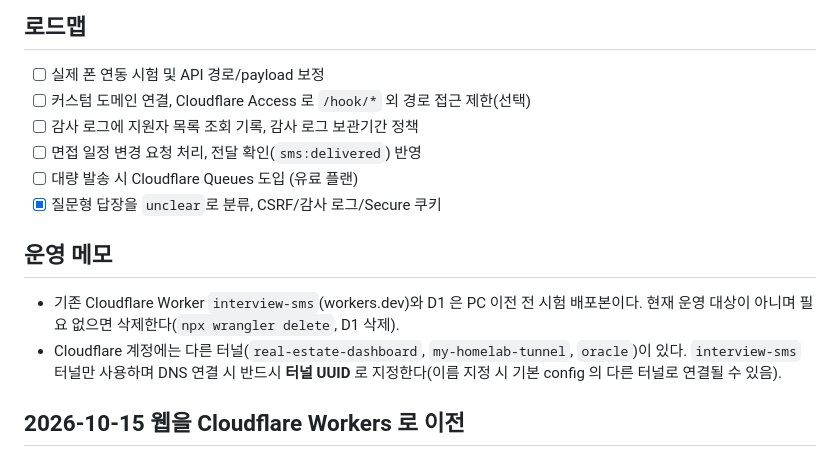
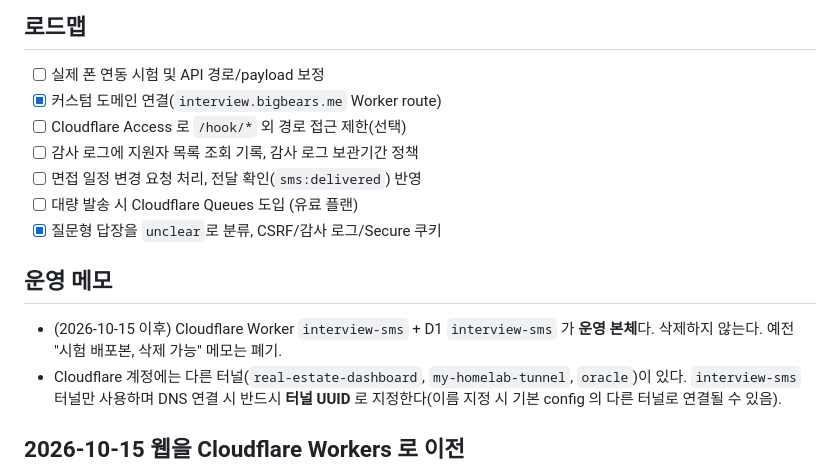
Before and after one commit to bigbear0102/interview-sms, a Markdown page: docs/DECISIONS.md, the part around the change. Rendered like a GitHub page.

```diff
--- a/docs/DECISIONS.md
+++ b/docs/DECISIONS.md
@@ -23,14 +23,15 @@
 
 ## 로드맵
 - [ ] 실제 폰 연동 시험 및 API 경로/payload 보정
-- [ ] 커스텀 도메인 연결, Cloudflare Access 로 `/hook/*` 외 경로 접근 제한(선택)
+- [x] 커스텀 도메인 연결(`interview.bigbears.me` Worker route)
+- [ ] Cloudflare Access 로 `/hook/*` 외 경로 접근 제한(선택)
 - [ ] 감사 로그에 지원자 목록 조회 기록, 감사 로그 보관기간 정책
 - [ ] 면접 일정 변경 요청 처리, 전달 확인(`sms:delivered`) 반영
 - [ ] 대량 발송 시 Cloudflare Queues 도입 (유료 플랜)
 - [x] 질문형 답장을 `unclear`로 분류, CSRF/감사 로그/Secure 쿠키
 
 ## 운영 메모
-- 기존 Cloudflare Worker `interview-sms`(workers.dev)와 D1 은 PC 이전 전 시험 배포본이다. 현재 운영 대상이 아니며 필요 없으면 삭제한다(`npx wrangler delete`, D1 삭제).
+- (2026-10-15 이후) Cloudflare Worker `interview-sms` + D1 `interview-sms` 가 **운영 본체**다. 삭제하지 않는다. 예전 "시험 배포본, 삭제 가능" 메모는 폐기.
 - Cloudflare 계정에는 다른 터널(`real-estate-dashboard`, `my-homelab-tunnel`, `oracle`)이 있다. `interview-sms` 터널만 사용하며 DNS 연결 시 반드시 **터널 UUID** 로 지정한다(이름 지정 시 기본 config 의 다른 터널로 연결될 수 있음).
 
 ## 2026-10-15 웹을 Cloudflare Workers 로 이전
```
Also changed, not shown: AGENTS.md (+4 -4 lines), HANDOFF.md (added, +17 -0 lines).
